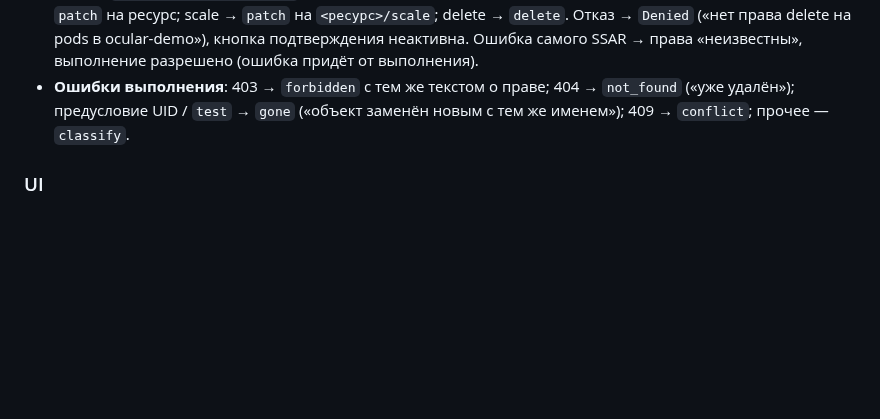
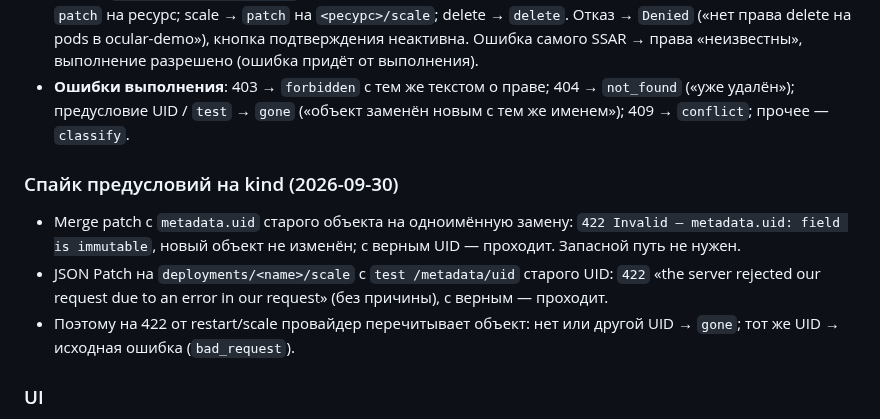
Before and after one commit to Sipaha/spk-ocular, a Markdown page: docs/plans/2026-09-30-p4-actions.md, the part around the change. Rendered like a GitHub page; blank space fills up the shorter version.

Commit message:
docs: p4 plan — kind spike confirms uid preconditions for restart and scale

```diff
--- a/docs/plans/2026-09-30-p4-actions.md
+++ b/docs/plans/2026-09-30-p4-actions.md
@@ -140,6 +140,15 @@ type ActionParams struct { Count *int }
   («уже удалён»); предусловие UID / `test` → `gone` («объект заменён новым с тем же именем»);
   409 → `conflict`; прочее — `classify`.
 
+### Спайк предусловий на kind (2026-09-30)
+
+- Merge patch с `metadata.uid` старого объекта на одноимённую замену: `422 Invalid — metadata.uid:
+  field is immutable`, новый объект не изменён; с верным UID — проходит. Запасной путь не нужен.
+- JSON Patch на `deployments/<name>/scale` с `test /metadata/uid` старого UID: `422` «the server
+  rejected our request due to an error in our request» (без причины), с верным — проходит.
+- Поэтому на 422 от restart/scale провайдер перечитывает объект: нет или другой UID → `gone`;
+  тот же UID → исходная ошибка (`bad_request`).
+
 ### UI
 
 - **Меню «Действия»** в заголовке деталей (кнопка с подписью, не «…»: «…» уже у терминала)
```
